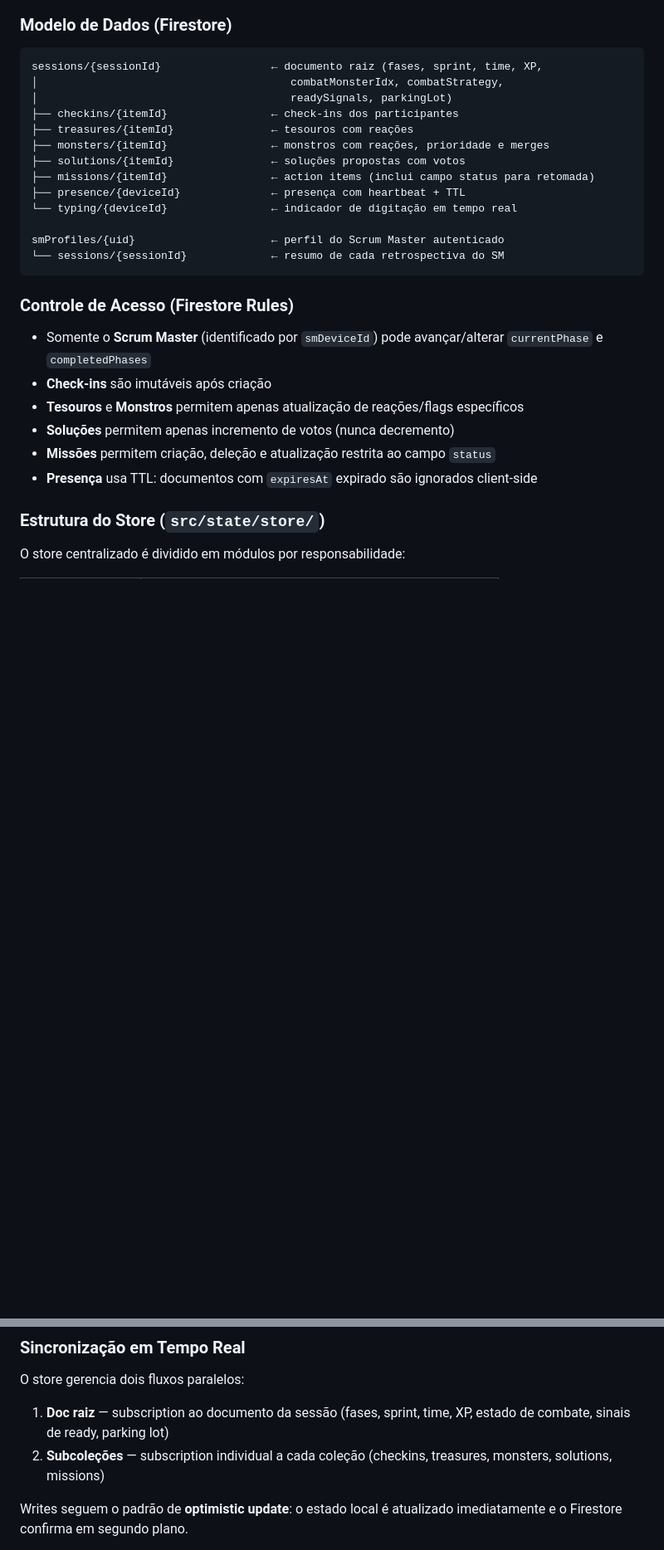
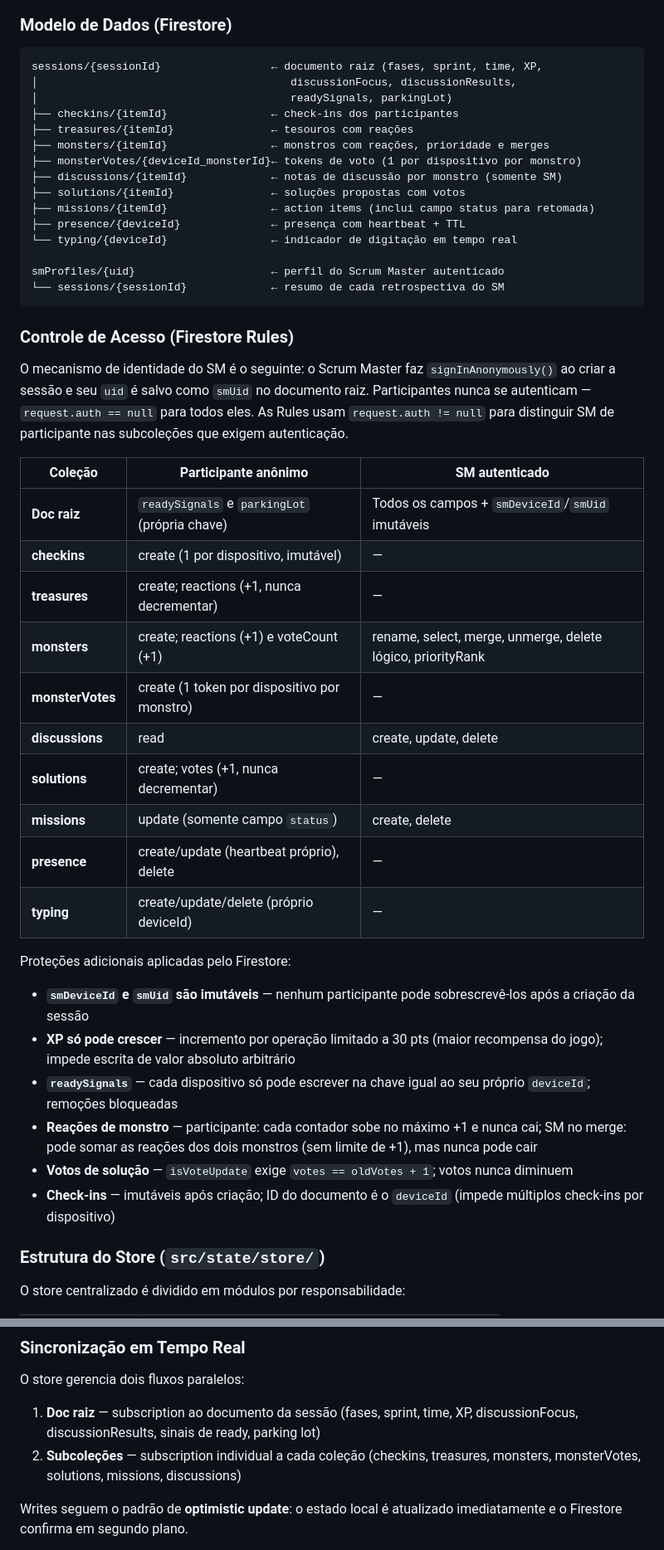
Before and after one commit to lorrananeves/jornada-da-sprint, a Markdown page: README.md, 2 parts joined by grey strips. Shown at 83% size. Rendered like a GitHub page; blank space fills up the shorter version.

````diff
--- a/README.md
+++ b/README.md
@@ -195,11 +213,13 @@ firebase deploy --only firestore:rules
 
 ```
 sessions/{sessionId}                 ← documento raiz (fases, sprint, time, XP,
-│                                       combatMonsterIdx, combatStrategy,
+│                                       discussionFocus, discussionResults,
 │                                       readySignals, parkingLot)
 ├── checkins/{itemId}                ← check-ins dos participantes
 ├── treasures/{itemId}               ← tesouros com reações
 ├── monsters/{itemId}                ← monstros com reações, prioridade e merges
+├── monsterVotes/{deviceId_monsterId}← tokens de voto (1 por dispositivo por monstro)
+├── discussions/{itemId}             ← notas de discussão por monstro (somente SM)
 ├── solutions/{itemId}               ← soluções propostas com votos
 ├── missions/{itemId}                ← action items (inclui campo status para retomada)
 ├── presence/{deviceId}              ← presença com heartbeat + TTL
@@ -211,12 +231,29 @@ smProfiles/{uid}                     ← perfil do Scrum Master autenticado
 
 ### Controle de Acesso (Firestore Rules)
 
-- Somente o **Scrum Master** (identificado por `smDeviceId`) pode avançar/alterar `currentPhase` e `completedPhases`
-- **Check-ins** são imutáveis após criação
-- **Tesouros** e **Monstros** permitem apenas atualização de reações/flags específicos
-- **Soluções** permitem apenas incremento de votos (nunca decremento)
-- **Missões** permitem criação, deleção e atualização restrita ao campo `status`
-- **Presença** usa TTL: documentos com `expiresAt` expirado são ignorados client-side
+O mecanismo de identidade do SM é o seguinte: o Scrum Master faz `signInAnonymously()` ao criar a sessão e seu `uid` é salvo como `smUid` no documento raiz. Participantes nunca se autenticam — `request.auth == null` para todos eles. As Rules usam `request.auth != null` para distinguir SM de participante nas subcoleções que exigem autenticação.
+
+| Coleção | Participante anônimo | SM autenticado |
+|---|---|---|
+| **Doc raiz** | `readySignals` e `parkingLot` (própria chave) | Todos os campos + `smDeviceId`/`smUid` imutáveis |
+| **checkins** | create (1 por dispositivo, imutável) | — |
+| **treasures** | create; reactions (+1, nunca decrementar) | — |
+| **monsters** | create; reactions (+1) e voteCount (+1) | rename, select, merge, unmerge, delete lógico, priorityRank |
+| **monsterVotes** | create (1 token por dispositivo por monstro) | — |
+| **discussions** | read | create, update, delete |
+| **solutions** | create; votes (+1, nunca decrementar) | — |
+| **missions** | update (somente campo `status`) | create, delete |
+| **presence** | create/update (heartbeat próprio), delete | — |
+| **typing** | create/update/delete (próprio deviceId) | — |
+
+Proteções adicionais aplicadas pelo Firestore:
+
+- **`smDeviceId` e `smUid` são imutáveis** — nenhum participante pode sobrescrevê-los após a criação da sessão
+- **XP só pode crescer** — incremento por operação limitado a 30 pts (maior recompensa do jogo); impede escrita de valor absoluto arbitrário
+- **`readySignals`** — cada dispositivo só pode escrever na chave igual ao seu próprio `deviceId`; remoções bloqueadas
+- **Reações de monstro** — participante: cada contador sobe no máximo +1 e nunca cai; SM no merge: pode somar as reações dos dois monstros (sem limite de +1), mas nunca pode cair
+- **Votos de solução** — `isVoteUpdate` exige `votes == oldVotes + 1`; votos nunca diminuem
+- **Check-ins** — imutáveis após criação; ID do documento é o `deviceId` (impede múltiplos check-ins por dispositivo)
 
 ### Estrutura do Store (`src/state/store/`)
 
@@ -235,8 +272,8 @@ O store centralizado é dividido em módulos por responsabilidade:
 
 O store gerencia dois fluxos paralelos:
 
-1. **Doc raiz** — subscription ao documento da sessão (fases, sprint, time, XP, estado de combate, sinais de ready, parking lot)
-2. **Subcoleções** — subscription individual a cada coleção (checkins, treasures, monsters, solutions, missions)
+1. **Doc raiz** — subscription ao documento da sessão (fases, sprint, time, XP, discussionFocus, discussionResults, sinais de ready, parking lot)
+2. **Subcoleções** — subscription individual a cada coleção (checkins, treasures, monsters, monsterVotes, solutions, missions, discussions)
 
 Writes seguem o padrão de **optimistic update**: o estado local é atualizado imediatamente e o Firestore confirma em segundo plano.
 
````
Also changed, not shown: other parts of README.md (+39 -11 lines).
